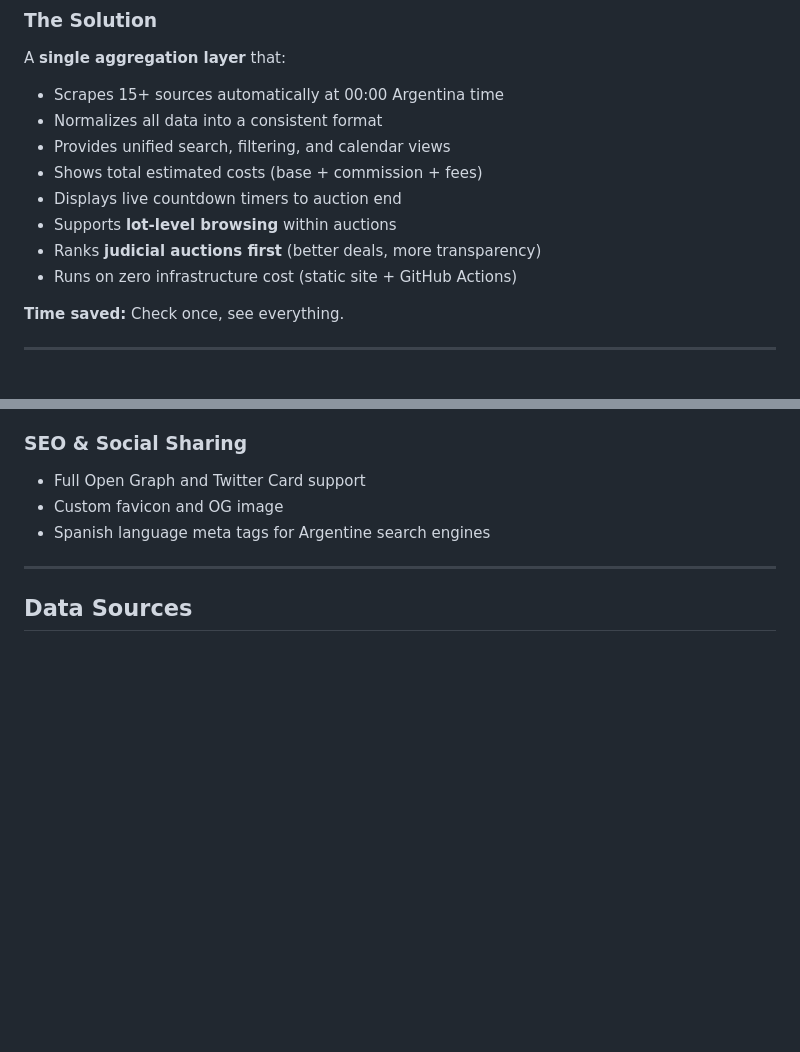
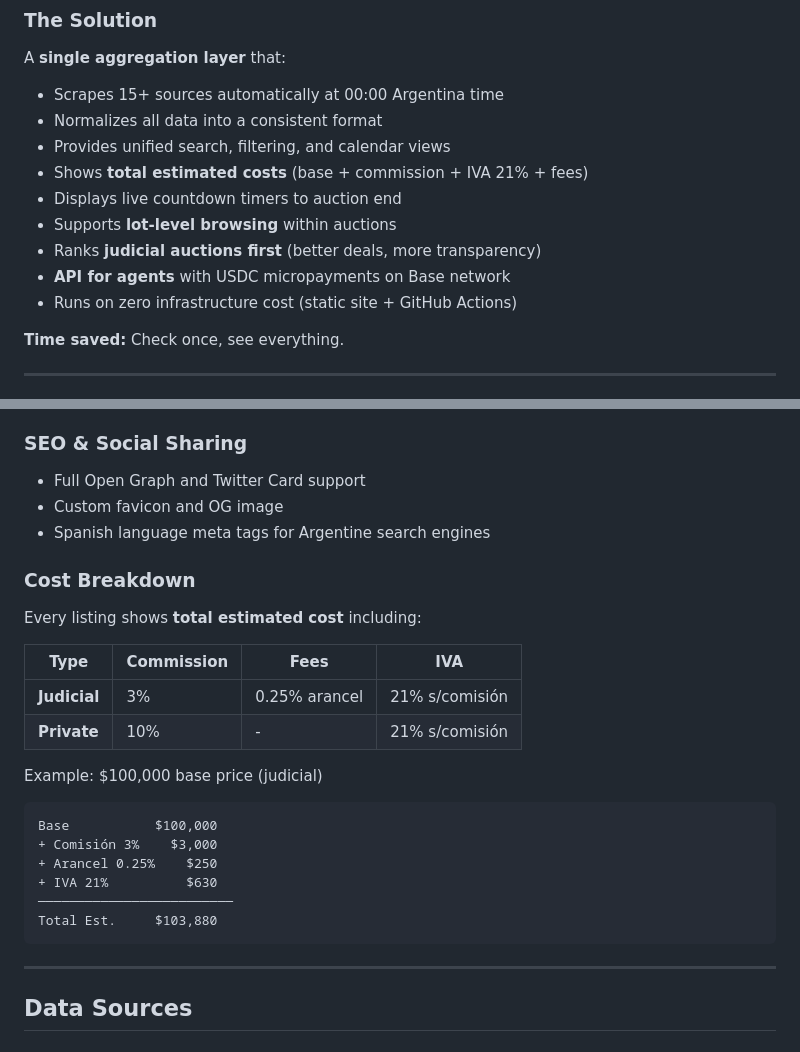
Before and after one commit to josebarnetche/auction-scraper, a Markdown page: README.md, 2 parts joined by grey strips. Drawn GitHub-style; blank space fills up the shorter version.

````diff
--- a/README.md
+++ b/README.md
@@ -35,10 +35,11 @@ A **single aggregation layer** that:
 - Scrapes 15+ sources automatically at 00:00 Argentina time
 - Normalizes all data into a consistent format
 - Provides unified search, filtering, and calendar views
-- Shows total estimated costs (base + commission + fees)
+- Shows **total estimated costs** (base + commission + IVA 21% + fees)
 - Displays live countdown timers to auction end
 - Supports **lot-level browsing** within auctions
 - Ranks **judicial auctions first** (better deals, more transparency)
+- **API for agents** with USDC micropayments on Base network
 - Runs on zero infrastructure cost (static site + GitHub Actions)
 
 **Time saved:** Check once, see everything.
@@ -75,6 +76,24 @@ See auctions by **closing date**. Only future auctions are shown. Click any date
 - Full Open Graph and Twitter Card support
 - Custom favicon and OG image
 - Spanish language meta tags for Argentine search engines
+
+### Cost Breakdown
+Every listing shows **total estimated cost** including:
+
+| Type | Commission | Fees | IVA |
+|------|------------|------|-----|
+| **Judicial** | 3% | 0.25% arancel | 21% s/comisión |
+| **Private** | 10% | - | 21% s/comisión |
+
+Example: $100,000 base price (judicial)
+```
+Base           $100,000
++ Comisión 3%    $3,000
++ Arancel 0.25%    $250
++ IVA 21%          $630
+─────────────────────────
+Total Est.     $103,880
+```
 
 ---
 
````
Also changed, not shown: CHANGELOG.md (+17 -4 lines).
